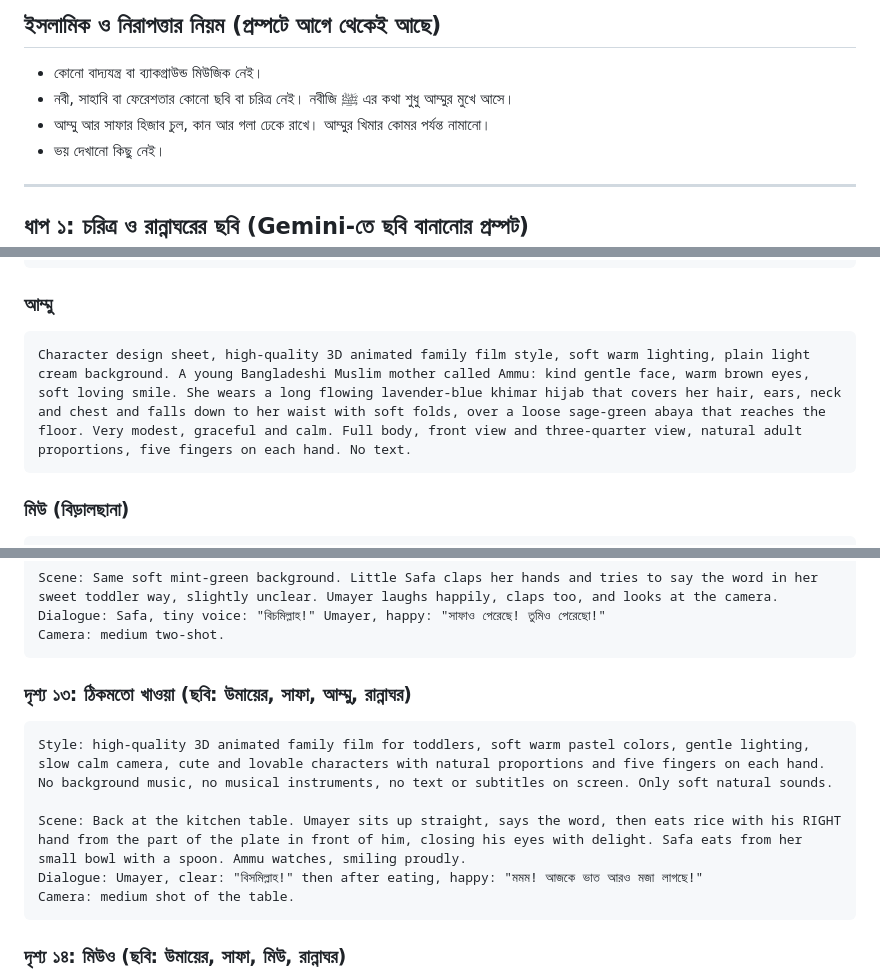
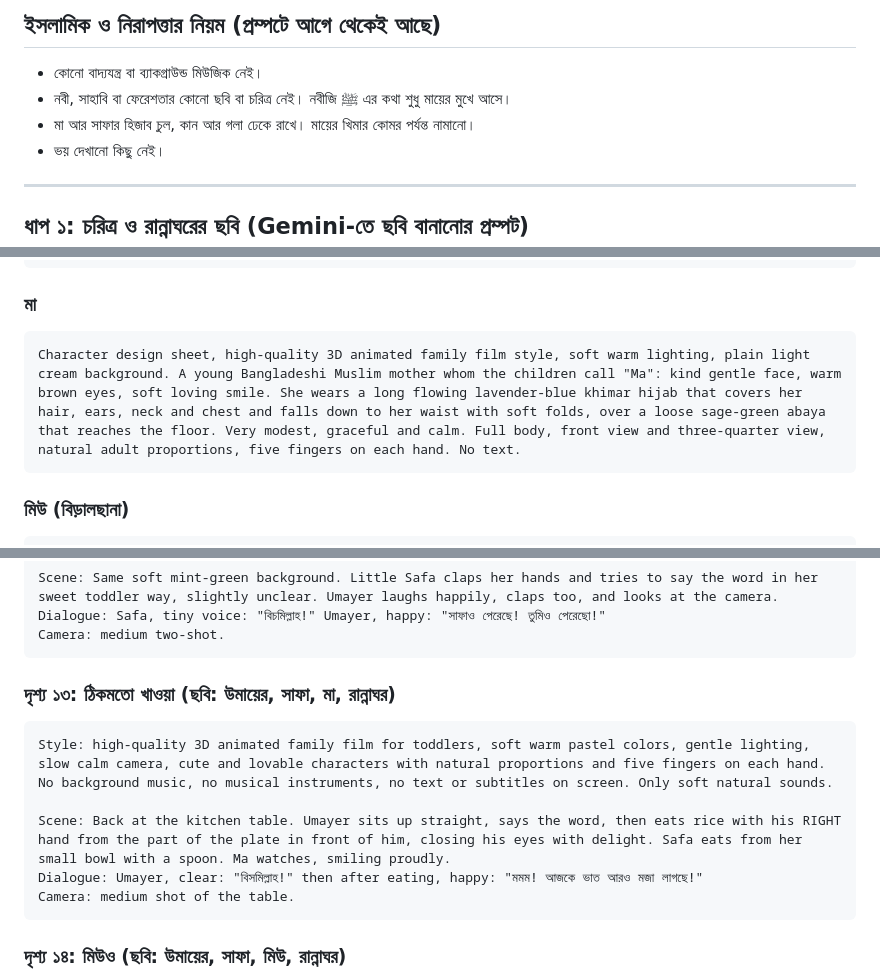
Before and after one commit to maaarufosl-jpg/baby-learning, a Markdown page: episodes/ep01-gemini-prompts.md, 3 parts joined by grey strips. GitHub-like rendering.

````diff
--- a/episodes/ep01-gemini-prompts.md
+++ b/episodes/ep01-gemini-prompts.md
@@ -20,8 +20,8 @@ Gemini-এর ভিডিও টুল (Veo) একবারে প্রায
 ## ইসলামিক ও নিরাপত্তার নিয়ম (প্রম্পটে আগে থেকেই আছে)
 
 - কোনো বাদ্যযন্ত্র বা ব্যাকগ্রাউন্ড মিউজিক নেই।
-- নবী, সাহাবি বা ফেরেশতার কোনো ছবি বা চরিত্র নেই। নবীজি ﷺ এর কথা শুধু আম্মুর মুখে আসে।
-- আম্মু আর সাফার হিজাব চুল, কান আর গলা ঢেকে রাখে। আম্মুর খিমার কোমর পর্যন্ত নামানো।
+- নবী, সাহাবি বা ফেরেশতার কোনো ছবি বা চরিত্র নেই। নবীজি ﷺ এর কথা শুধু মায়ের মুখে আসে।
+- মা আর সাফার হিজাব চুল, কান আর গলা ঢেকে রাখে। মায়ের খিমার কোমর পর্যন্ত নামানো।
 - ভয় দেখানো কিছু নেই।
 
 ---
@@ -42,10 +42,10 @@ Character design sheet, high-quality 3D animated family film style, soft warm li
 Character design sheet, high-quality 3D animated family film style, soft warm lighting, plain light cream background. A 2-and-a-half-year-old Bangladeshi girl named Safa: very round chubby face, big sparkling brown eyes with long lashes, tiny nose, rosy cheeks, shy sweet smile. She wears a soft pastel-pink hijab that fully covers her hair, ears and neck, with a small white flower clip on the side, a light yellow frock with tiny white dots that reaches below her knees, white leggings and small pink shoes. Full body, front view and three-quarter view, natural toddler proportions, five fingers on each hand, adorable. No text.
 ```
 
-### আম্মু
+### মা
 
 ```
-Character design sheet, high-quality 3D animated family film style, soft warm lighting, plain light cream background. A young Bangladeshi Muslim mother called Ammu: kind gentle face, warm brown eyes, soft loving smile. She wears a long flowing lavender-blue khimar hijab that covers her hair, ears, neck and chest and falls down to her waist with soft folds, over a loose sage-green abaya that reaches the floor. Very modest, graceful and calm. Full body, front view and three-quarter view, natural adult proportions, five fingers on each hand. No text.
+Character design sheet, high-quality 3D animated family film style, soft warm lighting, plain light cream background. A young Bangladeshi Muslim mother whom the children call "Ma": kind gentle face, warm brown eyes, soft loving smile. She wears a long flowing lavender-blue khimar hijab that covers her hair, ears, neck and chest and falls down to her waist with soft folds, over a loose sage-green abaya that reaches the floor. Very modest, graceful and calm. Full body, front view and three-quarter view, natural adult proportions, five fingers on each hand. No text.
 ```
 
 ### মিউ (বিড়ালছানা)
@@ -186,12 +186,12 @@ Dialogue: Safa, tiny voice: "বিচমিল্লাহ!" Umayer, happy: "
 Camera: medium two-shot.
 ```
 
-### দৃশ্য ১৩: ঠিকমতো খাওয়া (ছবি: উমায়ের, সাফা, আম্মু, রান্নাঘর)
+### দৃশ্য ১৩: ঠিকমতো খাওয়া (ছবি: উমায়ের, সাফা, মা, রান্নাঘর)
 
 ```
 Style: high-quality 3D animated family film for toddlers, soft warm pastel colors, gentle lighting, slow calm camera, cute and lovable characters with natural proportions and five fingers on each hand. No background music, no musical instruments, no text or subtitles on screen. Only soft natural sounds.
 
-Scene: Back at the kitchen table. Umayer sits up straight, says the word, then eats rice with his RIGHT hand from the part of the plate in front of him, closing his eyes with delight. Safa eats from her small bowl with a spoon. Ammu watches, smiling proudly.
+Scene: Back at the kitchen table. Umayer sits up straight, says the word, then eats rice with his RIGHT hand from the part of the plate in front of him, closing his eyes with delight. Safa eats from her small bowl with a spoon. Ma watches, smiling proudly.
 Dialogue: Umayer, clear: "বিসমিল্লাহ!" then after eating, happy: "মমম! আজকে ভাত আরও মজা লাগছে!"
 Camera: medium shot of the table.
 ```
````
Also changed, not shown: other parts of episodes/ep01-gemini-prompts.md (+23 -23 lines).
